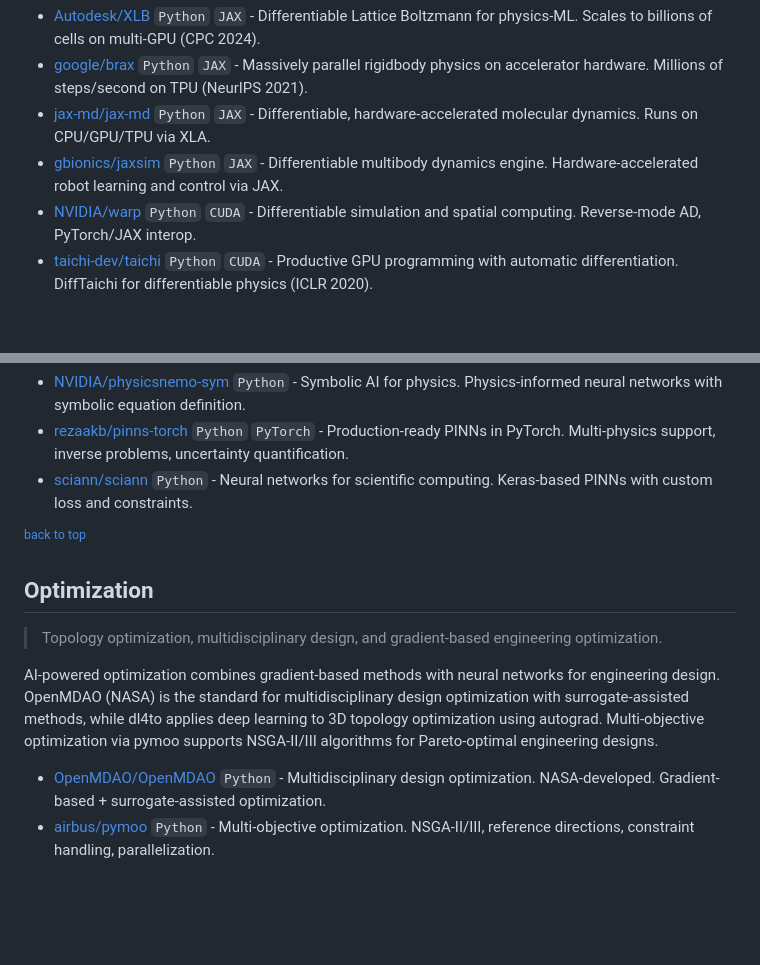
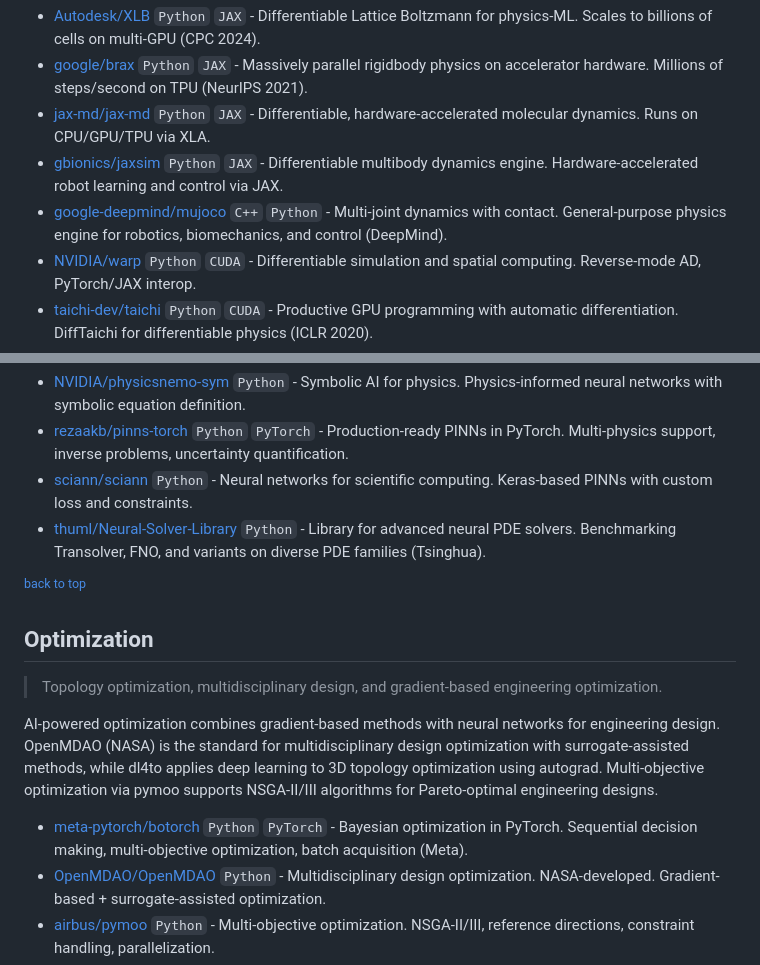
Before and after one commit to kimimgo/awesome-ai-cae, a Markdown page: README.md, 2 parts joined by grey strips. Rendered like a GitHub page; blank space fills up the shorter version.

```diff
--- a/README.md
+++ b/README.md
@@ -198,6 +201,7 @@ Differentiable simulation frameworks enable gradient-based optimization through
 - [google/brax](https://github.com/google/brax) `Python` `JAX` - Massively parallel rigidbody physics on accelerator hardware. Millions of steps/second on TPU (NeurIPS 2021).
 - [jax-md/jax-md](https://github.com/jax-md/jax-md) `Python` `JAX` - Differentiable, hardware-accelerated molecular dynamics. Runs on CPU/GPU/TPU via XLA.
 - [gbionics/jaxsim](https://github.com/gbionics/jaxsim) `Python` `JAX` - Differentiable multibody dynamics engine. Hardware-accelerated robot learning and control via JAX.
+- [google-deepmind/mujoco](https://github.com/google-deepmind/mujoco) `C++` `Python` - Multi-joint dynamics with contact. General-purpose physics engine for robotics, biomechanics, and control (DeepMind).
 - [NVIDIA/warp](https://github.com/NVIDIA/warp) `Python` `CUDA` - Differentiable simulation and spatial computing. Reverse-mode AD, PyTorch/JAX interop.
 - [taichi-dev/taichi](https://github.com/taichi-dev/taichi) `Python` `CUDA` - Productive GPU programming with automatic differentiation. DiffTaichi for differentiable physics (ICLR 2020).
 - [tumaer/JAXFLUIDS](https://github.com/tumaer/JAXFLUIDS) `Python` `JAX` - Fully-differentiable CFD solver for 3D compressible single-phase and two-phase flows.
@@ -237,6 +243,7 @@ Physics-informed neural networks (PINNs) embed physical laws directly into neura
 - [NVIDIA/physicsnemo-sym](https://github.com/NVIDIA/physicsnemo-sym) `Python` - Symbolic AI for physics. Physics-informed neural networks with symbolic equation definition.
 - [rezaakb/pinns-torch](https://github.com/rezaakb/pinns-torch) `Python` `PyTorch` - Production-ready PINNs in PyTorch. Multi-physics support, inverse problems, uncertainty quantification.
 - [sciann/sciann](https://github.com/sciann/sciann) `Python` - Neural networks for scientific computing. Keras-based PINNs with custom loss and constraints.
+- [thuml/Neural-Solver-Library](https://github.com/thuml/Neural-Solver-Library) `Python` - Library for advanced neural PDE solvers. Benchmarking Transolver, FNO, and variants on diverse PDE families (Tsinghua).
 
 <sup>[back to top](#contents)</sup>
 
@@ -246,6 +253,7 @@ Physics-informed neural networks (PINNs) embed physical laws directly into neura
 
 AI-powered optimization combines gradient-based methods with neural networks for engineering design. OpenMDAO (NASA) is the standard for multidisciplinary design optimization with surrogate-assisted methods, while dl4to applies deep learning to 3D topology optimization using autograd. Multi-objective optimization via pymoo supports NSGA-II/III algorithms for Pareto-optimal engineering designs.
 
+- [meta-pytorch/botorch](https://github.com/meta-pytorch/botorch) `Python` `PyTorch` - Bayesian optimization in PyTorch. Sequential decision making, multi-objective optimization, batch acquisition (Meta).
 - [OpenMDAO/OpenMDAO](https://github.com/OpenMDAO/OpenMDAO) `Python` - Multidisciplinary design optimization. NASA-developed. Gradient-based + surrogate-assisted optimization.
 - [airbus/pymoo](https://github.com/anyoptimization/pymoo) `Python` - Multi-objective optimization. NSGA-II/III, reference directions, constraint handling, parallelization.
 - [dl4to/dl4to](https://github.com/dl4to/dl4to) `Python` `PyTorch` - Deep learning for 3D topology optimization. Autograd + adjoint method for efficient neural optimization.
```
Also changed, not shown: other parts of README.md (+8 -3 lines).
